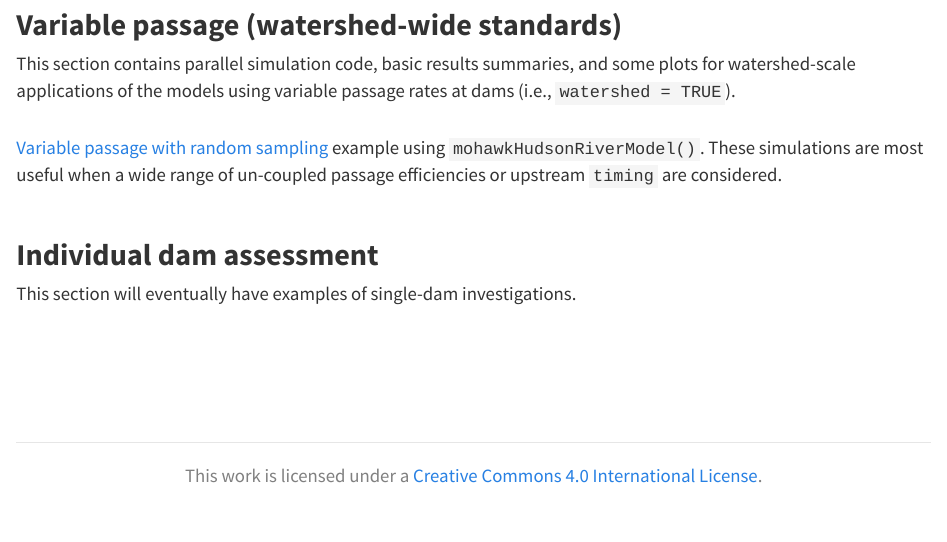
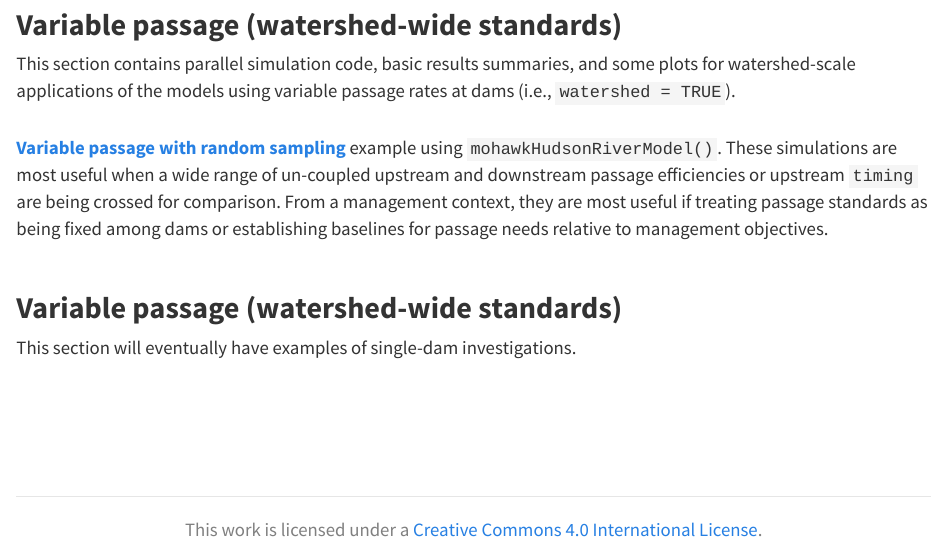
Before and after one commit to shadia-ui/shadia-ui.github.io, an R Markdown document (examples.Rmd): the page in a window 1100 px wide, from 660 px down. The pictures show the output file examples.html that the author committed with the source, opened offline; library style sheets and scripts come from the installed R packages.

Commit message:
update examples

```diff
--- a/examples.Rmd
+++ b/examples.Rmd
@@ -19,11 +19,11 @@ These examples are meant to provide a quick look at how to specify models withou
 <h2 id="multi"><b>Variable passage (watershed-wide standards)</b></h2>
 This section contains parallel simulation code, basic results summaries, and some plots for watershed-scale applications of the models using variable passage rates at dams (i.e., `watershed = TRUE`).
 
-<a href = "examples/variable_mhr.html">Variable passage with random sampling</a> example using `mohawkHudsonRiverModel()`. These simulations are most useful when a wide range of un-coupled passage efficiencies or upstream `timing` are considered. <br>
+<a href = "examples/variable_mhr.html">**Variable passage with random sampling**</a> example using `mohawkHudsonRiverModel()`. These simulations are most useful when a wide range of un-coupled upstream and downstream passage efficiencies or upstream `timing` are being crossed for comparison. From a management context, they are most useful if treating passage standards as being fixed among dams or establishing baselines for passage needs relative to management objectives.<br>
 
 <!-- <a href = "examples/variable_mhr.html">Variable passage</a> example using `mohawkHudsonRiverModel()` and passage values that are randomly sampled from pre-defined objects with `watershed = TRUE`. <br> -->
 
-<h2 id="multi"><b>Individual dam assessment</b></h2>
+<h2 id="multi"><b>Variable passage (watershed-wide standards)</b></h2>
 This section will eventually have examples of single-dam investigations.
 
 </br>
```
Also changed, not shown: examples.html.
